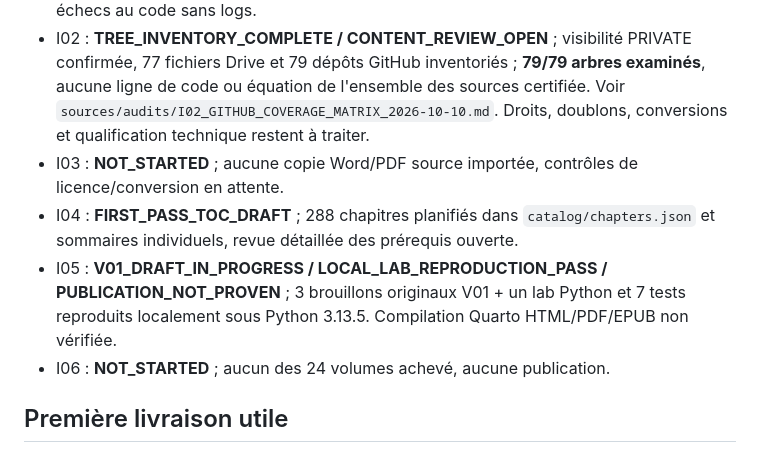
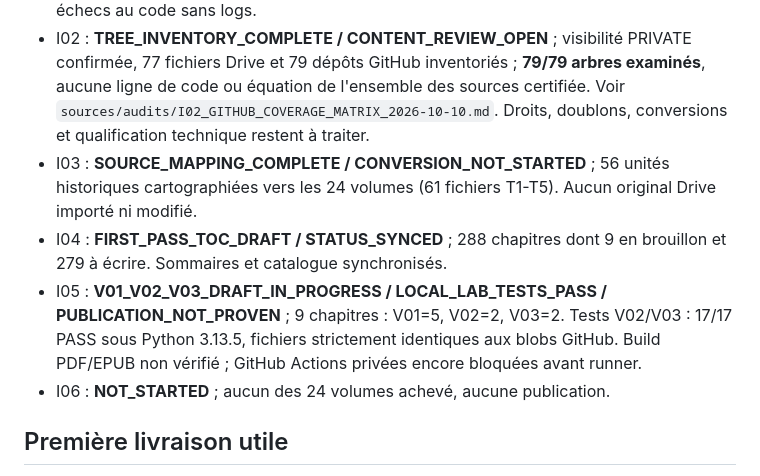
Before and after one commit to zdmooc/ai-from-scratch-to-enterprise-architect-masterbook, a Markdown page: ROADMAP.md, the part around the change. Drawn GitHub-style.

Commit message:
docs(roadmap): record nine chapter drafts, 56 mapped sources, and 17 verified local tests

```diff
--- a/ROADMAP.md
+++ b/ROADMAP.md
@@ -16,9 +16,9 @@
 ## État
 - I01 : **STRUCTURE_VALIDATED / CI_PRE_PRIVATE_PASS / PRIVATE_RUNNER_BLOCKED_UNDIAGNOSED / QUARTO_RENDER_NOT_PROVEN** ; 24 volumes planifiés. La CI a réussi sur le dernier commit public `65069e1`. Depuis le passage privé, les exécutions se terminent en échec sans aucune étape exécutée ni runner affecté ; raison précise à vérifier dans Actions et facturation/limites GitHub. Ne pas attribuer ces échecs au code sans logs.
 - I02 : **TREE_INVENTORY_COMPLETE / CONTENT_REVIEW_OPEN** ; visibilité PRIVATE confirmée, 77 fichiers Drive et 79 dépôts GitHub inventoriés ; **79/79 arbres examinés**, aucune ligne de code ou équation de l'ensemble des sources certifiée. Voir `sources/audits/I02_GITHUB_COVERAGE_MATRIX_2026-10-10.md`. Droits, doublons, conversions et qualification technique restent à traiter.
-- I03 : **NOT_STARTED** ; aucune copie Word/PDF source importée, contrôles de licence/conversion en attente.
-- I04 : **FIRST_PASS_TOC_DRAFT** ; 288 chapitres planifiés dans `catalog/chapters.json` et sommaires individuels, revue détaillée des prérequis ouverte.
-- I05 : **V01_DRAFT_IN_PROGRESS / LOCAL_LAB_REPRODUCTION_PASS / PUBLICATION_NOT_PROVEN** ; 3 brouillons originaux V01 + un lab Python et 7 tests reproduits localement sous Python 3.13.5. Compilation Quarto HTML/PDF/EPUB non vérifiée.
+- I03 : **SOURCE_MAPPING_COMPLETE / CONVERSION_NOT_STARTED** ; 56 unités historiques cartographiées vers les 24 volumes (61 fichiers T1-T5). Aucun original Drive importé ni modifié.
+- I04 : **FIRST_PASS_TOC_DRAFT / STATUS_SYNCED** ; 288 chapitres dont 9 en brouillon et 279 à écrire. Sommaires et catalogue synchronisés.
+- I05 : **V01_V02_V03_DRAFT_IN_PROGRESS / LOCAL_LAB_TESTS_PASS / PUBLICATION_NOT_PROVEN** ; 9 chapitres : V01=5, V02=2, V03=2. Tests V02/V03 : 17/17 PASS sous Python 3.13.5, fichiers strictement identiques aux blobs GitHub. Build PDF/EPUB non vérifié ; GitHub Actions privées encore bloquées avant runner.
 - I06 : **NOT_STARTED** ; aucun des 24 volumes achevé, aucune publication.
 
 ## Première livraison utile
```
